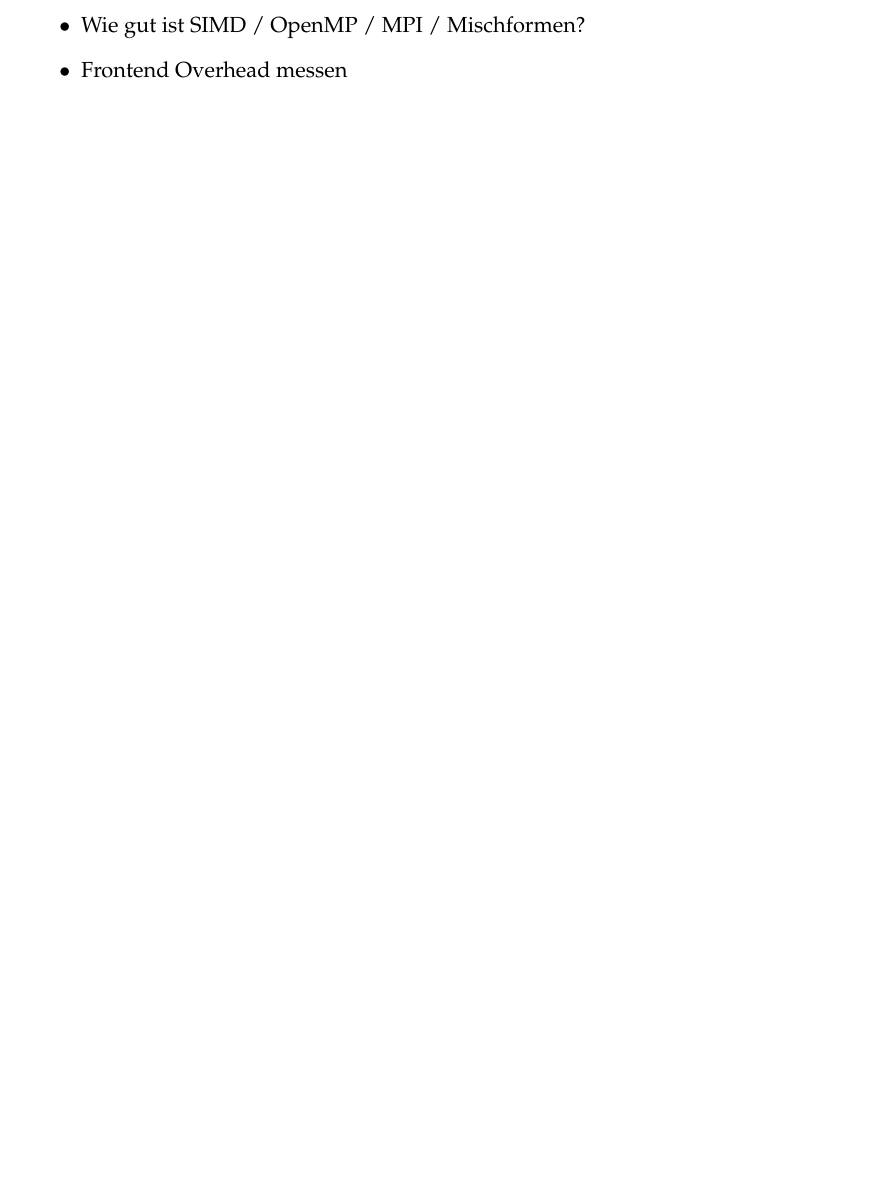
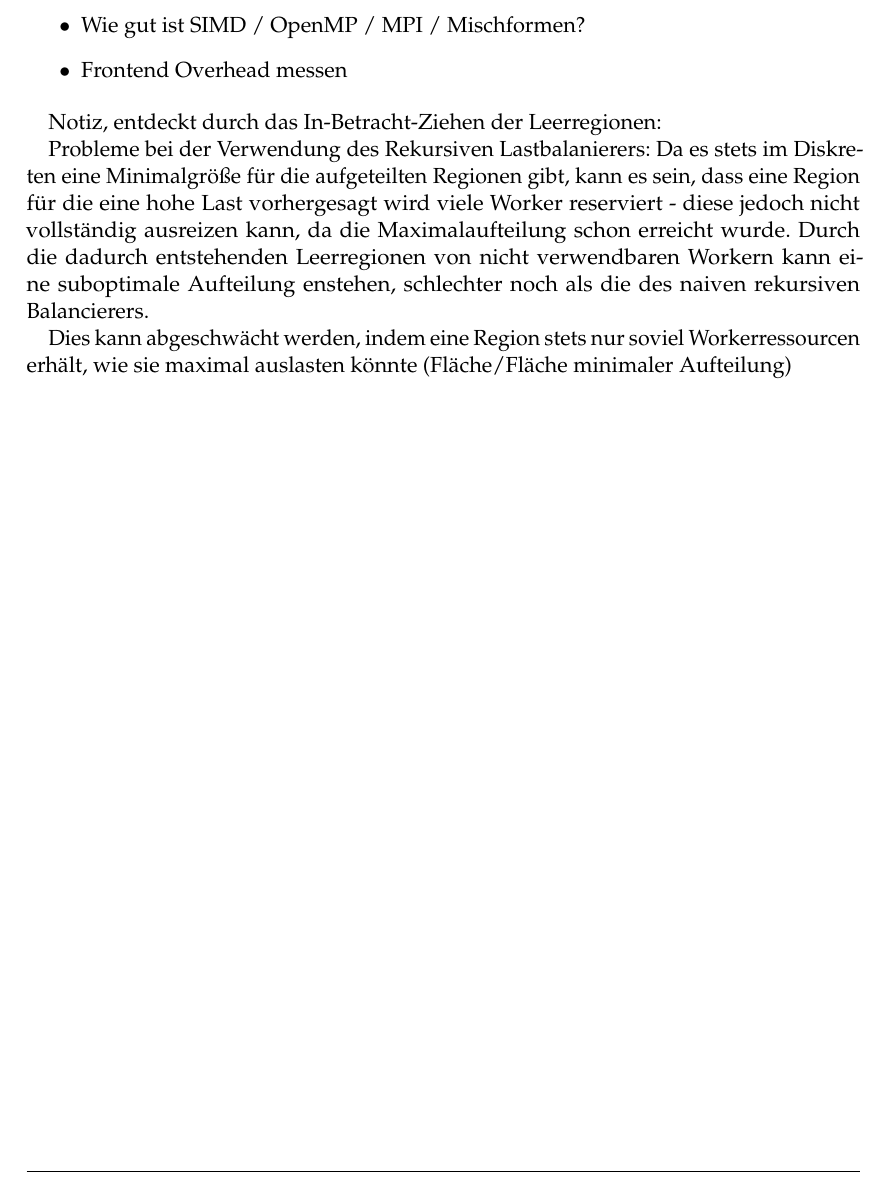
Before and after one commit to eragp/mandelbrot, a LaTeX document (doc/ausarbeitung/Ausarbeitung.tex, which reads doc/ausarbeitung/Evaluation.tex): part of page 7 of 8, cut so that both start at the same text, the shorter picture padded with empty space. The pictures show the PDF file doc/ausarbeitung/Ausarbeitung.pdf that the author committed with the source.

Commit message:
Add note about suboptimality of recursive prediction balancer

```diff
--- a/doc/ausarbeitung/Evaluation.tex
+++ b/doc/ausarbeitung/Evaluation.tex
@@ -4,3 +4,15 @@
 	\item Wie gut ist SIMD / OpenMP / MPI / Mischformen?
 	\item Frontend Overhead messen
 \end{itemize}
+
+Notiz, entdeckt durch das In-Betracht-Ziehen der Leerregionen:
+
+Probleme bei der Verwendung des Rekursiven Lastbalanierers:
+Da es stets im Diskreten eine Minimalgröße für die aufgeteilten Regionen gibt,
+kann es sein, dass eine Region für die eine hohe Last vorhergesagt wird viele Worker reserviert -
+diese jedoch nicht vollständig ausreizen kann, da die Maximalaufteilung schon erreicht wurde.
+Durch die dadurch entstehenden Leerregionen von nicht verwendbaren Workern
+kann eine suboptimale Aufteilung enstehen, schlechter noch als die des naiven rekursiven Balancierers.
+
+Dies kann abgeschwächt werden, indem eine Region stets nur soviel Workerressourcen erhält,
+wie sie maximal auslasten könnte (Fläche/Fläche minimaler Aufteilung)
```
Also changed, not shown: doc/ausarbeitung/Ausarbeitung.pdf.
